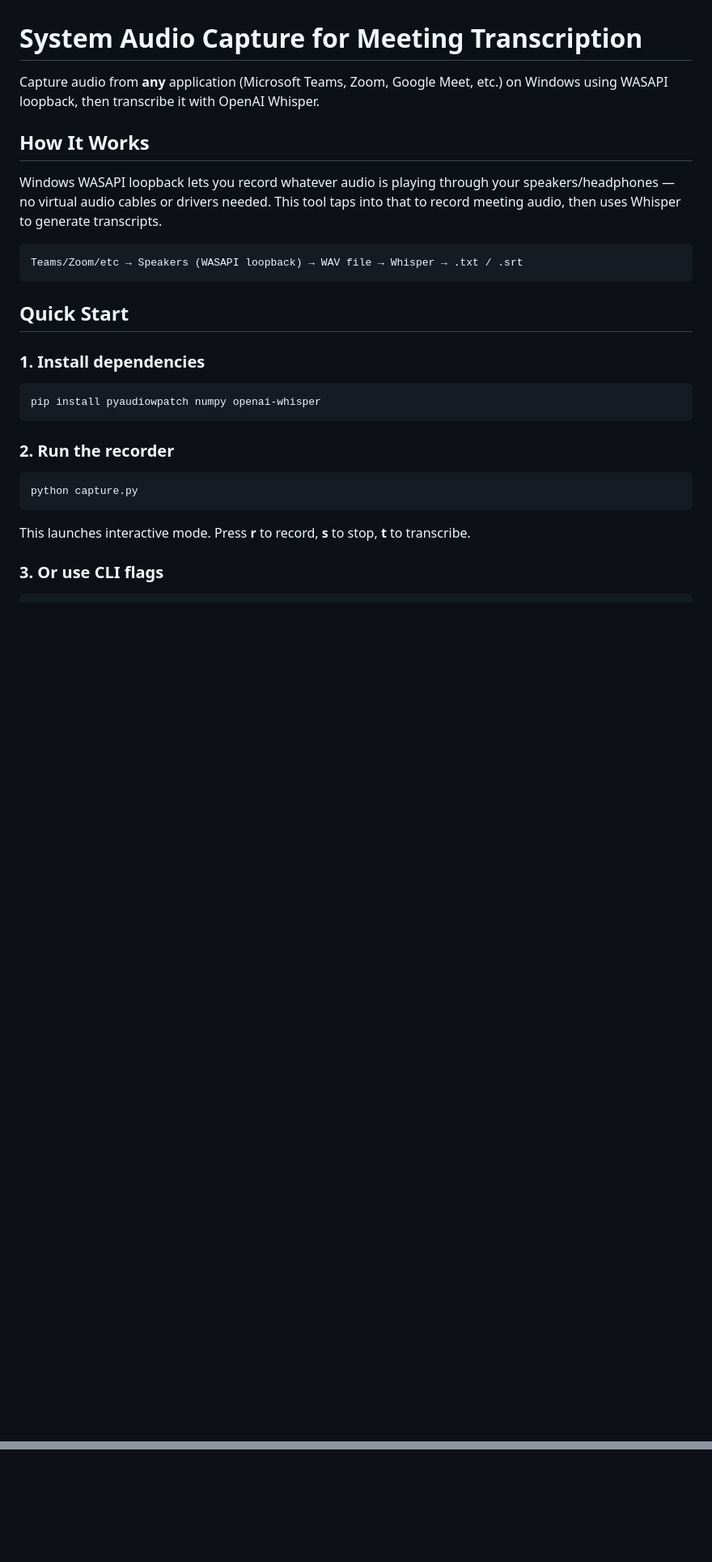
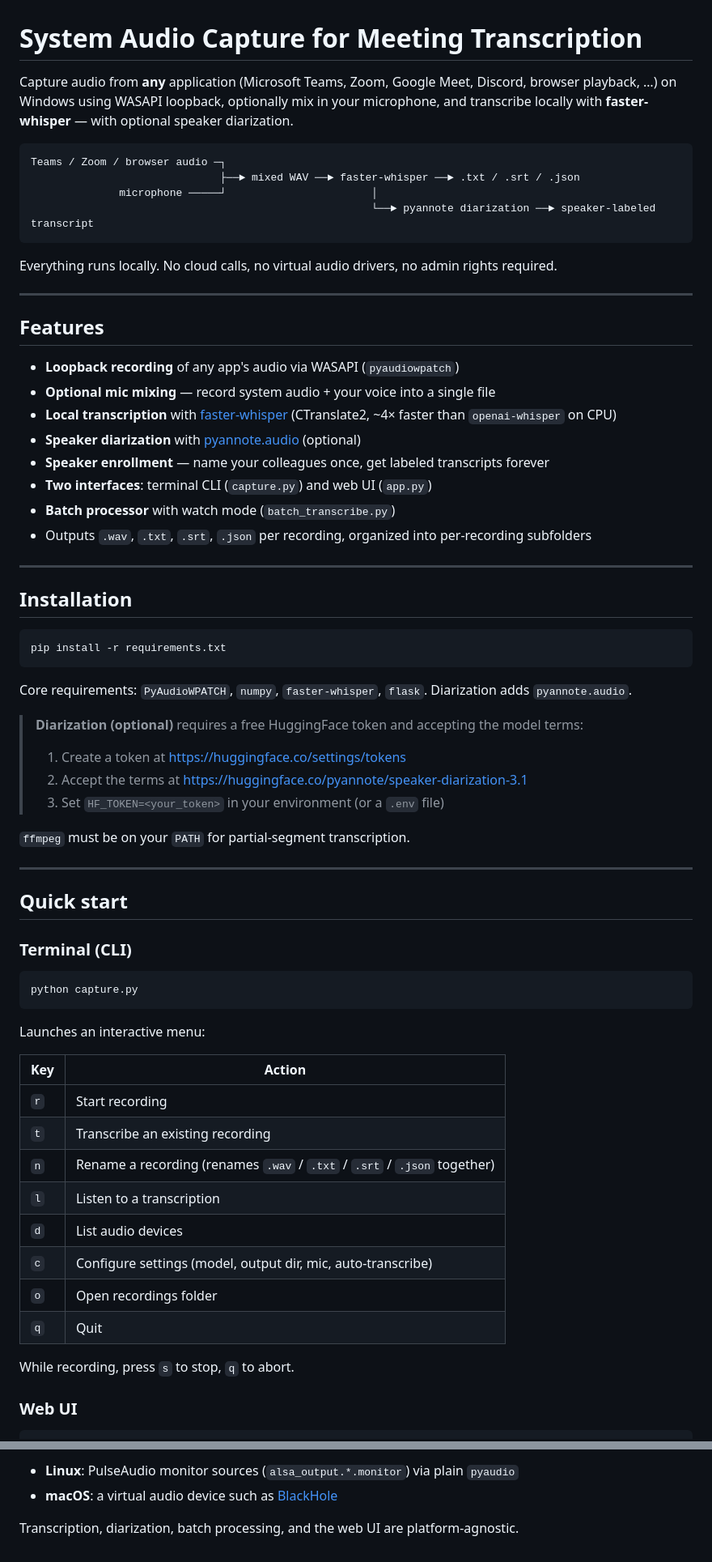
Before and after one commit to alangmartini/audio-capturer, a Markdown page: README.md, 2 parts joined by grey strips. Shown at 81% size. Rendered like a GitHub page; blank space fills up the shorter version.

````diff
--- a/README.md
+++ b/README.md
@@ -1,29 +1,70 @@
 # System Audio Capture for Meeting Transcription
 
-Capture audio from **any** application (Microsoft Teams, Zoom, Google Meet, etc.) on Windows using WASAPI loopback, then transcribe it with OpenAI Whisper.
-
-## How It Works
-
-Windows WASAPI loopback lets you record whatever audio is playing through your speakers/headphones — no virtual audio cables or drivers needed. This tool taps into that to record meeting audio, then uses Whisper to generate transcripts.
+Capture audio from **any** application (Microsoft Teams, Zoom, Google Meet, Discord, browser playback, …) on Windows using WASAPI loopback, optionally mix in your microphone, and transcribe locally with **faster-whisper** — with optional speaker diarization.
 
 ```
-Teams/Zoom/etc → Speakers (WASAPI loopback) → WAV file → Whisper → .txt / .srt
+Teams / Zoom / browser audio ─┐
+                              ├──► mixed WAV ──► faster-whisper ──► .txt / .srt / .json
+              microphone ─────┘                       │
+                                                      └──► pyannote diarization ──► speaker-labeled transcript
 ```
 
-## Quick Start
+Everything runs locally. No cloud calls, no virtual audio drivers, no admin rights required.
 
-### 1. Install dependencies
+---
+
+## Features
+
+- **Loopback recording** of any app's audio via WASAPI (`pyaudiowpatch`)
+- **Optional mic mixing** — record system audio + your voice into a single file
+- **Local transcription** with [faster-whisper](https://github.com/SYSTRAN/faster-whisper) (CTranslate2, ~4× faster than `openai-whisper` on CPU)
+- **Speaker diarization** with [pyannote.audio](https://github.com/pyannote/pyannote-audio) (optional)
+- **Speaker enrollment** — name your colleagues once, get labeled transcripts forever
+- **Two interfaces**: terminal CLI (`capture.py`) and web UI (`app.py`)
+- **Batch processor** with watch mode (`batch_transcribe.py`)
+- Outputs `.wav`, `.txt`, `.srt`, `.json` per recording, organized into per-recording subfolders
+
+---
+
+## Installation
 
 ```bash
-pip install pyaudiowpatch numpy openai-whisper
+pip install -r requirements.txt
 ```
 
-### 2. Run the recorder
+Core requirements: `PyAudioWPATCH`, `numpy`, `faster-whisper`, `flask`. Diarization adds `pyannote.audio`.
+
+> **Diarization (optional)** requires a free HuggingFace token and accepting the model terms:
+> 1. Create a token at <https://huggingface.co/settings/tokens>
+> 2. Accept the terms at <https://huggingface.co/pyannote/speaker-diarization-3.1>
+> 3. Set `HF_TOKEN=<your_token>` in your environment (or a `.env` file)
+
+`ffmpeg` must be on your `PATH` for partial-segment transcription.
+
+---
+
+## Quick start
+
+### Terminal (CLI)
 
 ```bash
 python capture.py
 ```
 
-This launches interactive mode. Press **r** to record, **s** to stop, **t** to transcribe.
+Launches an interactive menu:
 
-### 3. Or use CLI flags
+| Key | Action |
+|-----|--------|
+| `r` | Start recording |
+| `t` | Transcribe an existing recording |
+| `n` | Rename a recording (renames `.wav` / `.txt` / `.srt` / `.json` together) |
+| `l` | Listen to a transcription |
+| `d` | List audio devices |
+| `c` | Configure settings (model, output dir, mic, auto-transcribe) |
+| `o` | Open recordings folder |
+| `q` | Quit |
+
+While recording, press `s` to stop, `q` to abort.
+
+### Web UI
+
@@ -124,0 +235,4 @@ This tool is built for **Windows** (WASAPI loopback). On other platforms:
+- **Linux**: PulseAudio monitor sources (`alsa_output.*.monitor`) via plain `pyaudio`
+- **macOS**: a virtual audio device such as [BlackHole](https://github.com/ExistentialAudio/BlackHole)
+
+Transcription, diarization, batch processing, and the web UI are platform-agnostic.
````
Also changed, not shown: other parts of README.md (+114 -45 lines).
